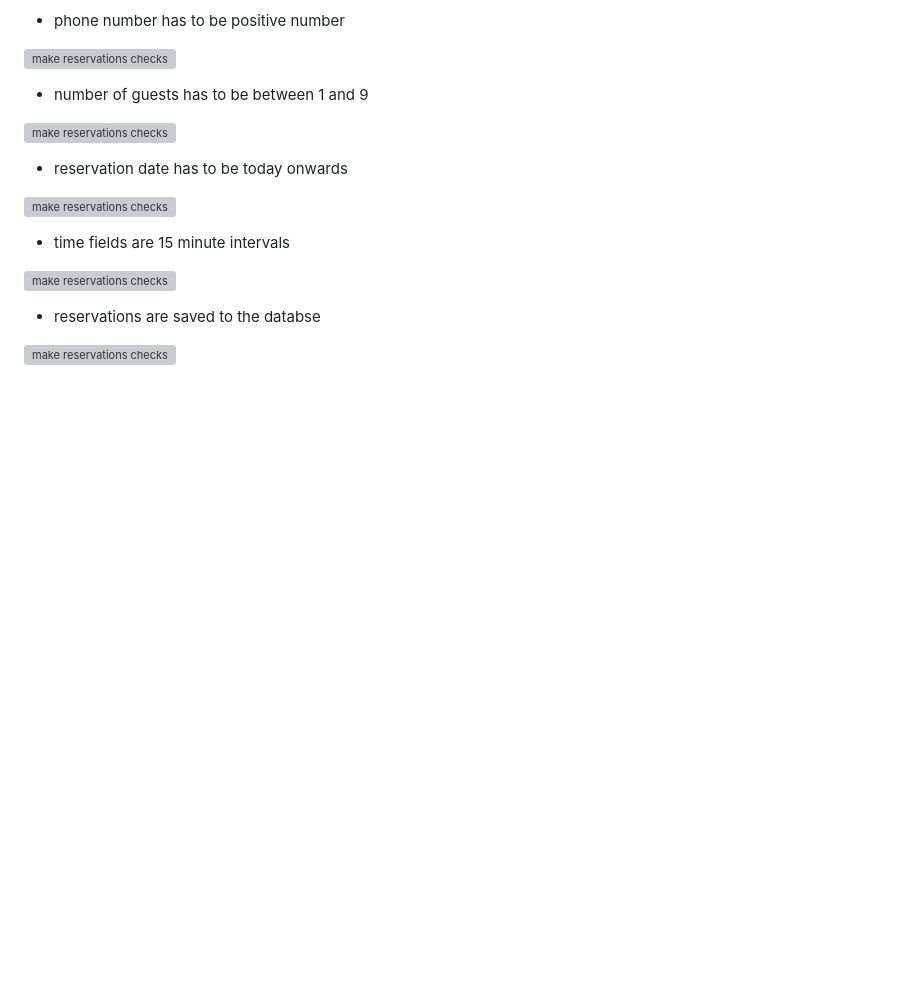
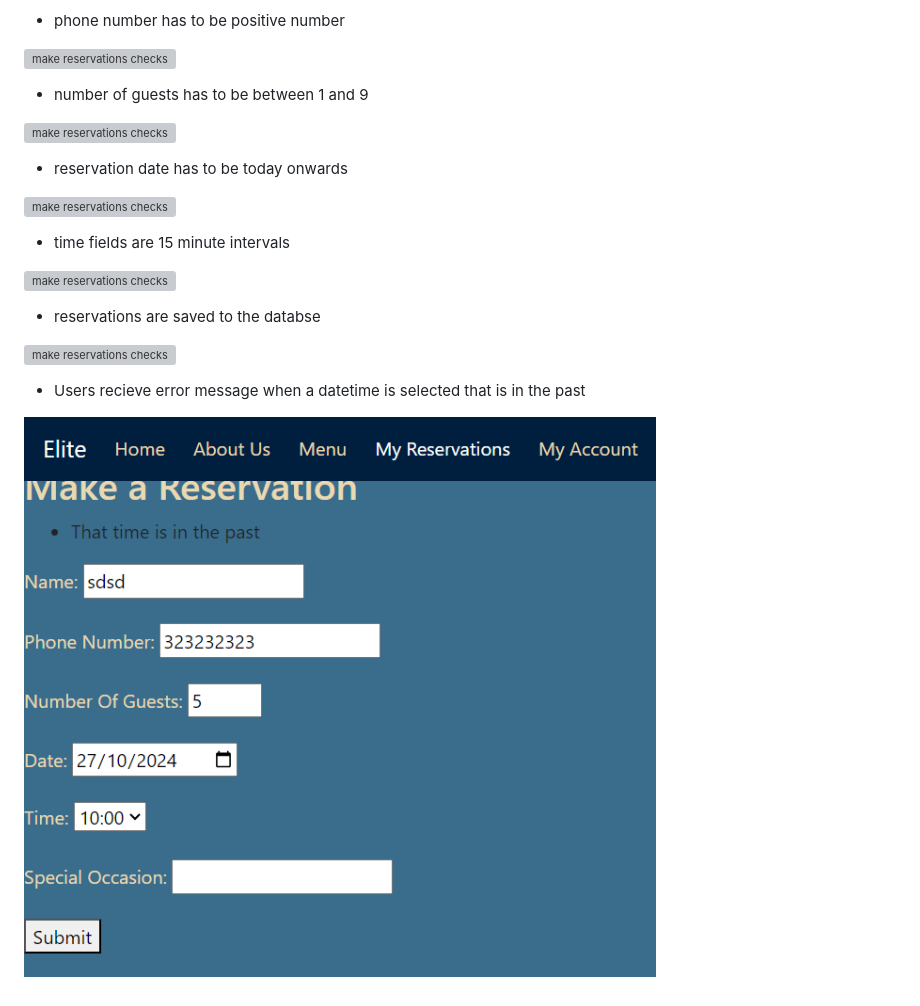
Before and after one commit to DanParkinson/project-4-elite, a Markdown page: TESTING.md, the part around the change. GitHub-like rendering; pictures changed too: docs/testing/6make_reservations06.png (added); folded sections open; blank space fills up the shorter version; grey boxes are pictures that could not be loaded.

Commit message:
TESTING.md make_reservations

```diff
--- a/TESTING.md
+++ b/TESTING.md
@@ -175,4 +175,8 @@ Multiple checks were made for making reservations
 
 ![make reservations checks ](docs/testing/6make_reservations01.png)
 
+- Users recieve error message when a datetime is selected that is in the past
+
+![make reservations checks ](docs/testing/6make_reservations06.png)
+
 </details>
```
Also changed, not shown: AGILE.md (+1 -0 lines).
